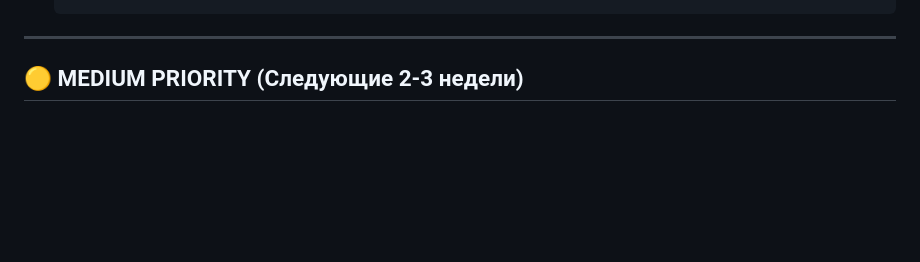
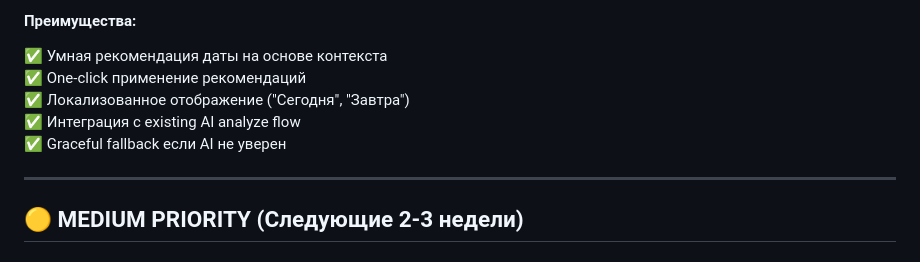
Before and after one commit to alidarovolj/memoir, a Markdown page: docs/TODO.md, the part around one of its changes. GitHub-like rendering; blank space fills up the shorter version.

Commit message:
docs: обновлен TODO.md - Smart Task Scheduling выполнено ✅

```diff
--- a/docs/TODO.md
+++ b/docs/TODO.md
@@ -198,3 +231,9 @@
+#### Преимущества:
+✅ Умная рекомендация даты на основе контекста
+✅ One-click применение рекомендаций
+✅ Локализованное отображение ("Сегодня", "Завтра")
+✅ Интеграция с existing AI analyze flow
+✅ Graceful fallback если AI не уверен
 
 ---
 
```
Also changed, not shown: other parts of docs/TODO.md (+70 -37 lines).
